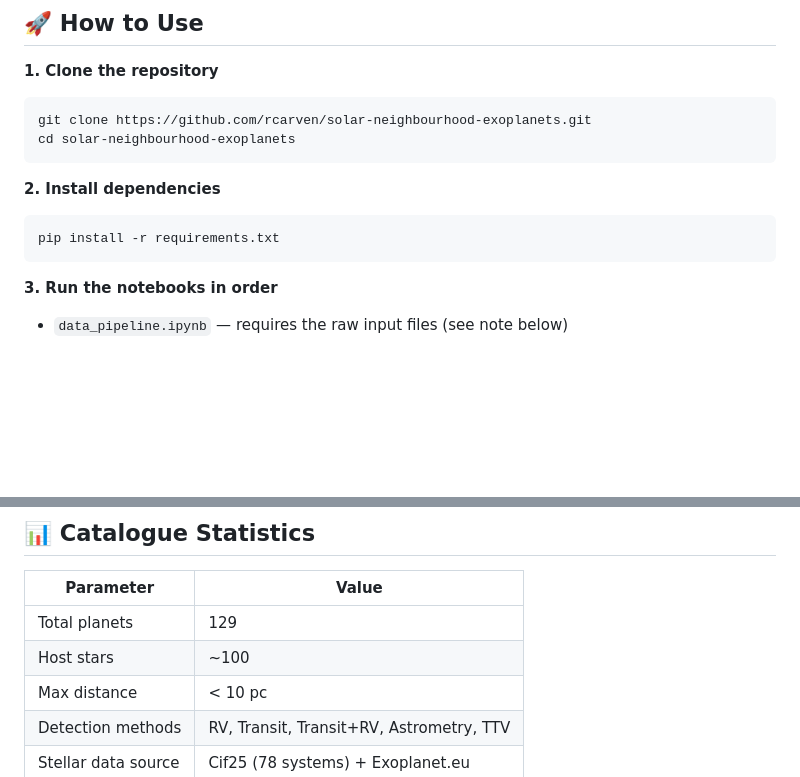
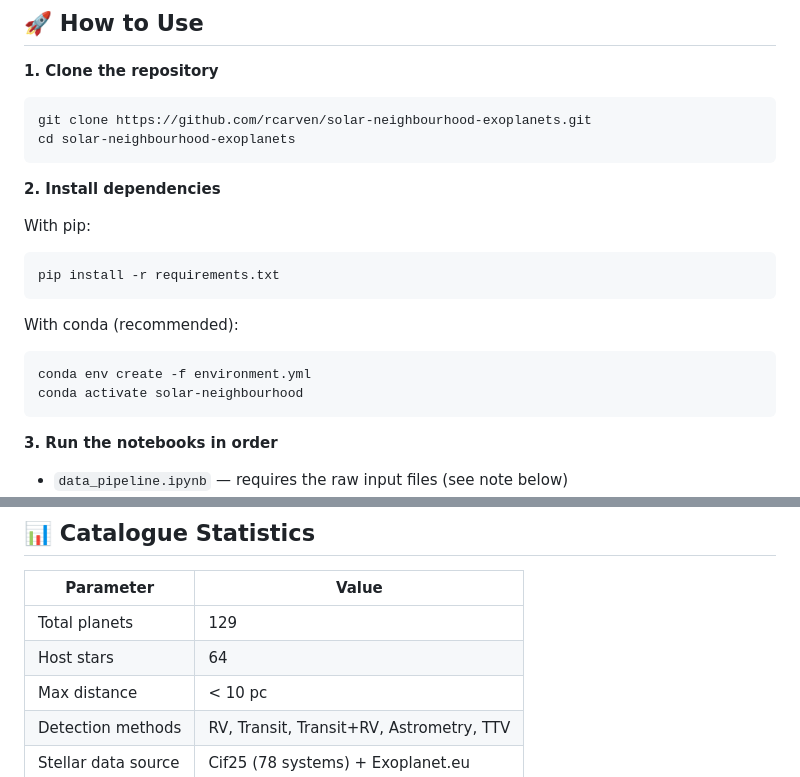
Before and after one commit to rcarven/solar-neighbourhood-exoplanets, a Markdown page: README.md, 2 parts joined by grey strips. Rendered like a GitHub page; blank space fills up the shorter version.

Commit message:
Revise host stars count and installation steps
Updated the number of host stars and installation instructions.

````diff
--- a/README.md
+++ b/README.md
@@ -58,8 +58,16 @@ cd solar-neighbourhood-exoplanets
 ```
 
 **2. Install dependencies**
+
+With pip:
 ```bash
 pip install -r requirements.txt
+```
+
+With conda (recommended):
+```bash
+conda env create -f environment.yml
+conda activate solar-neighbourhood
 ```
 
 **3. Run the notebooks in order**
@@ -77,7 +85,7 @@ pip install -r requirements.txt
 | Parameter | Value |
 |-----------|-------|
 | Total planets | 129 |
-| Host stars | ~100 |
+| Host stars | 64 |
 | Max distance | < 10 pc |
 | Detection methods | RV, Transit, Transit+RV, Astrometry, TTV |
 | Stellar data source | Cif25 (78 systems) + Exoplanet.eu |
````
